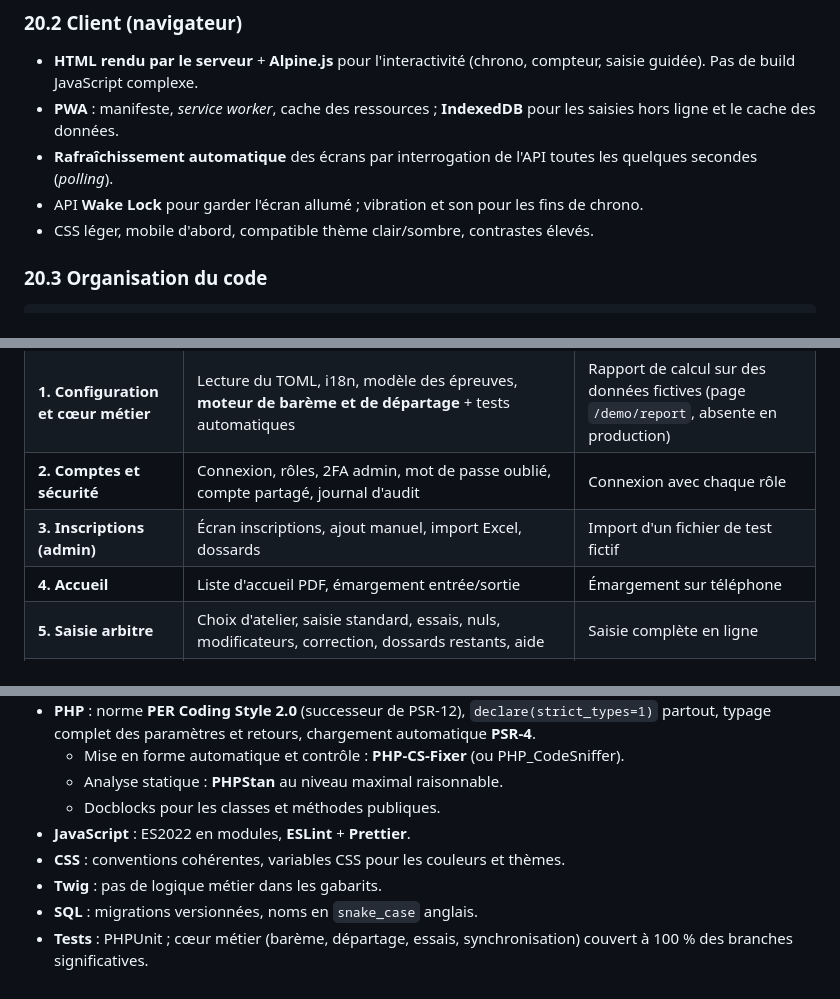
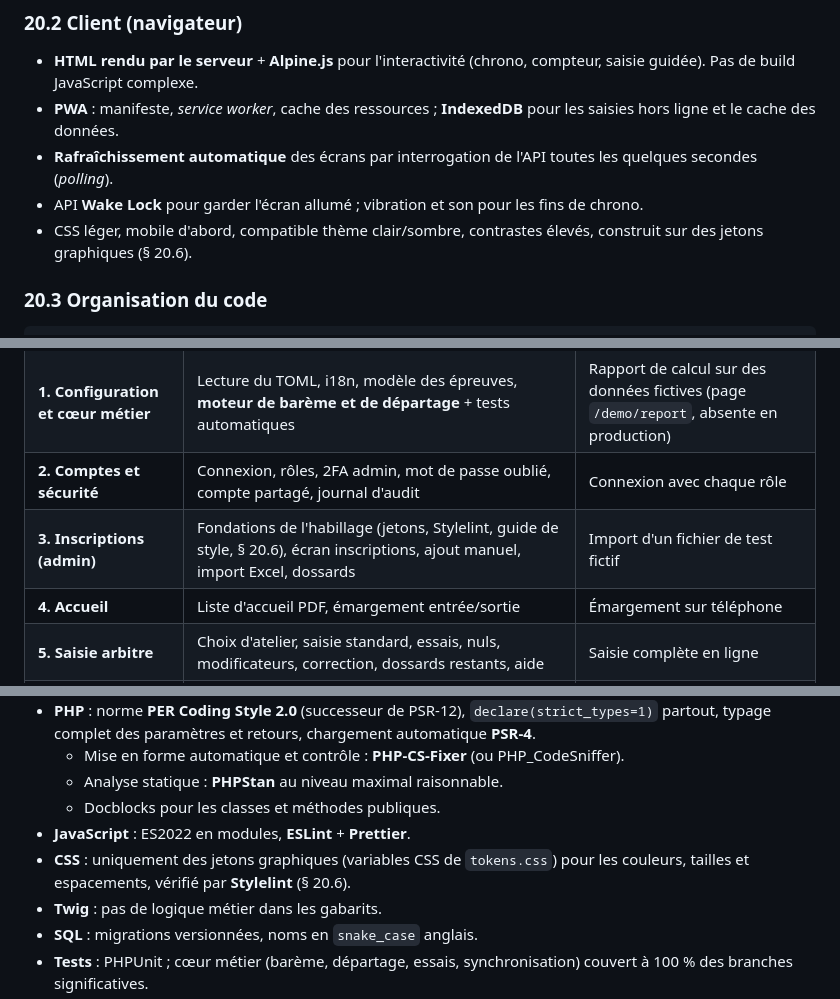
Before and after one commit to Skitourer/LiveScoreTracker, a Markdown page: CAHIER_DES_CHARGES.md, 3 parts joined by grey strips. GitHub-like rendering.

```diff
--- a/CAHIER_DES_CHARGES.md
+++ b/CAHIER_DES_CHARGES.md
@@ -755,7 +755,7 @@ L'**historique anonyme** des éditions précédentes reste consultable (comparai
 - **PWA** : manifeste, *service worker*, cache des ressources ; **IndexedDB** pour les saisies hors ligne et le cache des données.
 - **Rafraîchissement automatique** des écrans par interrogation de l'API toutes les quelques secondes (*polling*).
 - API **Wake Lock** pour garder l'écran allumé ; vibration et son pour les fins de chrono.
-- CSS léger, mobile d'abord, compatible thème clair/sombre, contrastes élevés.
+- CSS léger, mobile d'abord, compatible thème clair/sombre, contrastes élevés, construit sur des jetons graphiques (§ 20.6).
 
 ### 20.3 Organisation du code
 
@@ -832,7 +843,7 @@ Chaque étape est livrée sur une branche avec une *pull request*, déployée su
 | **0. Socle** | Nettoyage du dépôt, structure, Slim, base de données, **conventions et outils qualité**, **garde-fous de confidentialité** (§ 25.3), déploiement automatique sur le site d'essai, page d'accueil | L'appli « vide » s'affiche sur le site d'essai |
 | **1. Configuration et cœur métier** | Lecture du TOML, i18n, modèle des épreuves, **moteur de barème et de départage** + tests automatiques | Rapport de calcul sur des données fictives (page `/demo/report`, absente en production) |
 | **2. Comptes et sécurité** | Connexion, rôles, 2FA admin, mot de passe oublié, compte partagé, journal d'audit | Connexion avec chaque rôle |
-| **3. Inscriptions (admin)** | Écran inscriptions, ajout manuel, import Excel, dossards | Import d'un fichier de test fictif |
+| **3. Inscriptions (admin)** | Fondations de l'habillage (jetons, Stylelint, guide de style, § 20.6), écran inscriptions, ajout manuel, import Excel, dossards | Import d'un fichier de test fictif |
 | **4. Accueil** | Liste d'accueil PDF, émargement entrée/sortie | Émargement sur téléphone |
 | **5. Saisie arbitre** | Choix d'atelier, saisie standard, essais, nuls, modificateurs, correction, dossards restants, aide | Saisie complète en ligne |
 | **6. Chrono et compteur** | Chrono 1-2 dossards, mode compteur | Essai sur un vrai sprint et un vrai basket |
@@ -907,7 +918,7 @@ Seules des **données fictives** sont autorisées (exemples de configuration, je
   - Analyse statique : **PHPStan** au niveau maximal raisonnable.
   - Docblocks pour les classes et méthodes publiques.
 - **JavaScript** : ES2022 en modules, **ESLint** + **Prettier**.
-- **CSS** : conventions cohérentes, variables CSS pour les couleurs et thèmes.
+- **CSS** : uniquement des jetons graphiques (variables CSS de `tokens.css`) pour les couleurs, tailles et espacements, vérifié par **Stylelint** (§ 20.6).
 - **Twig** : pas de logique métier dans les gabarits.
 - **SQL** : migrations versionnées, noms en `snake_case` anglais.
 - **Tests** : PHPUnit ; cœur métier (barème, départage, essais, synchronisation) couvert à 100 % des branches significatives.
```
Also changed, not shown: other parts of CAHIER_DES_CHARGES.md (+14 -3 lines), SPECIFICATION.md (+17 -6 lines).
